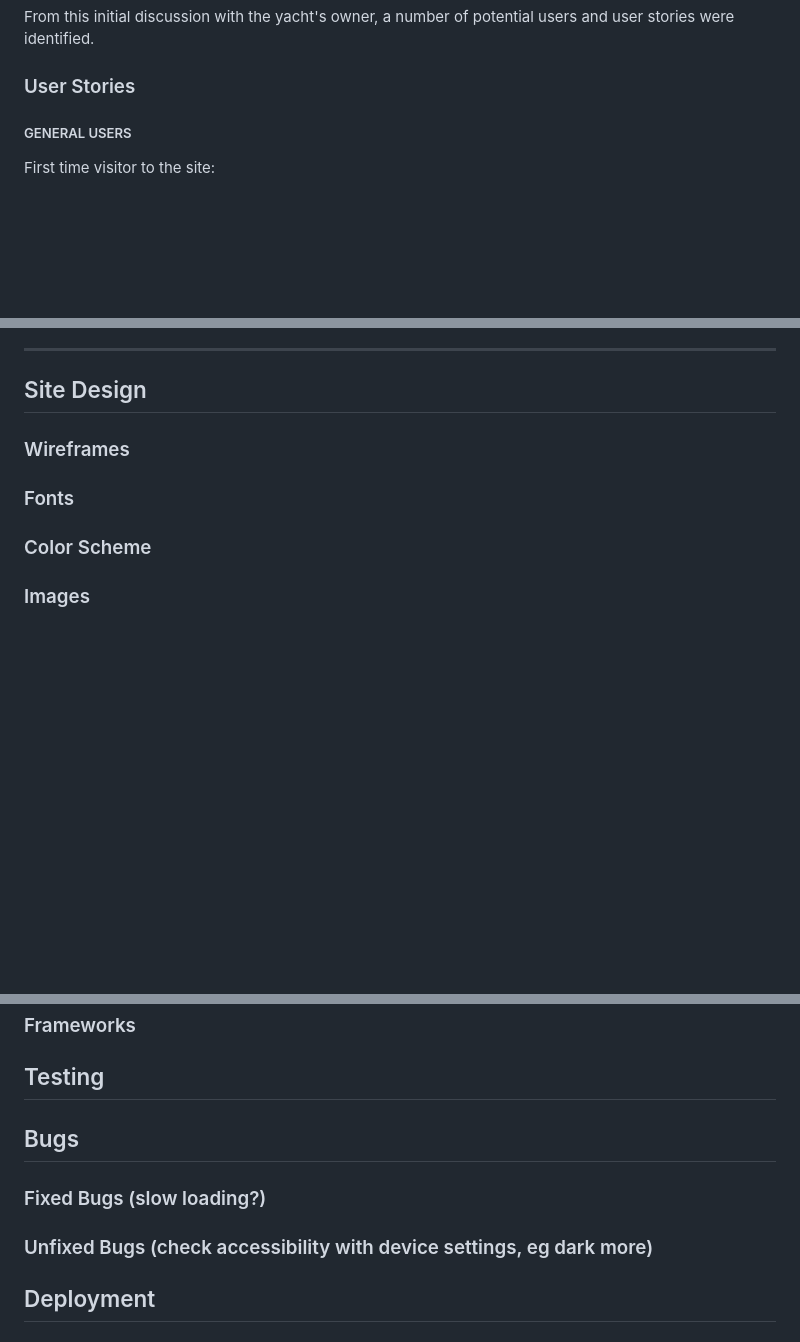
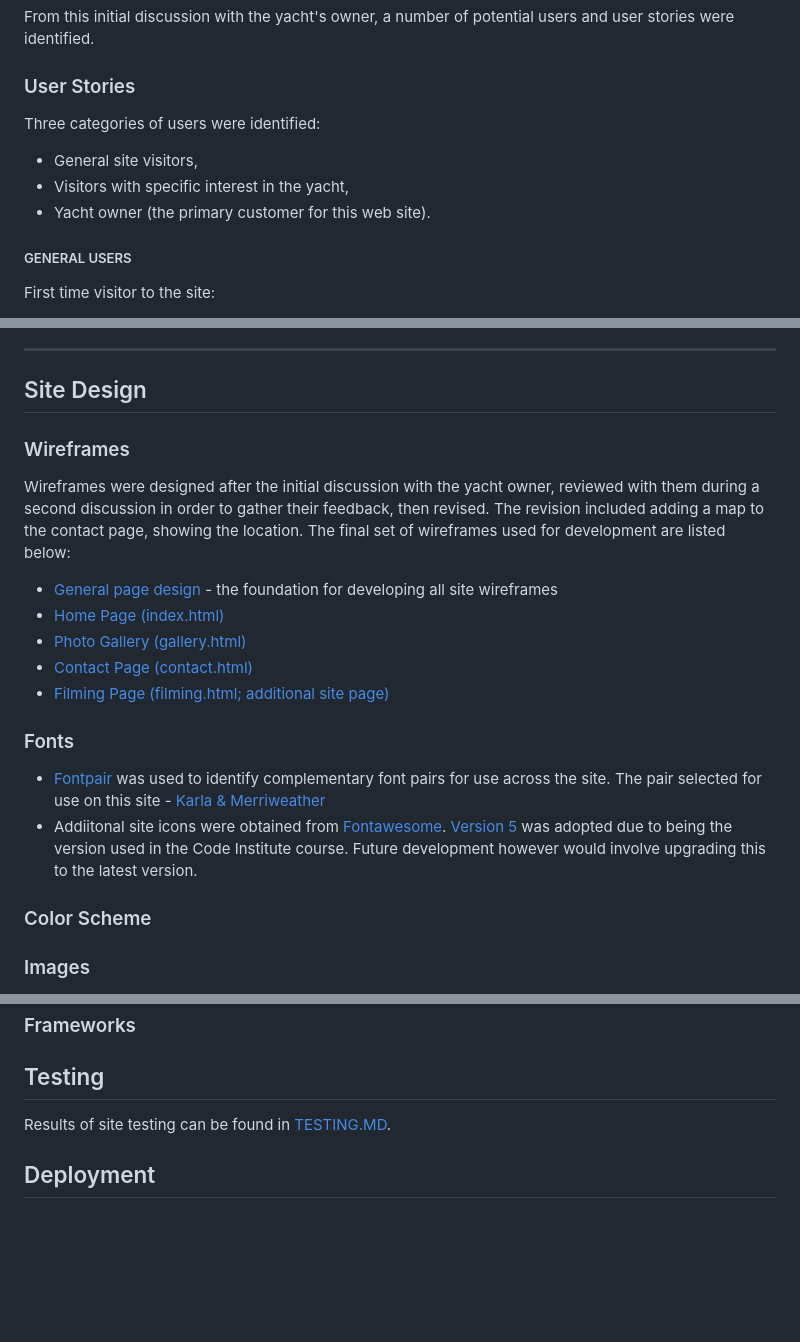
Before and after one commit to mikiburgess/MP1-Wah-Kong, a Markdown page: README.MD, 3 parts joined by grey strips. GitHub-like rendering; blank space fills up the shorter version.

Commit message:
Initial development of the Site Design section

```diff
--- a/README.MD
+++ b/README.MD
@@ -52,6 +52,10 @@ such as the classic boat community, and assist in her sale at some undefined poi
 From this initial discussion with the yacht's owner, a number of potential users and user stories were identified.
 
 ### User Stories
+Three categories of users were identified:
+- General site visitors,
+- Visitors with specific interest in the yacht,
+- Yacht owner (the primary customer for this web site).
 
 ##### GENERAL USERS
 First time visitor to the site:
@@ -92,8 +96,19 @@ Plus, if time allows post-mvp (minimal viable product):
 - - -
 
 ## Site Design
+
 ### Wireframes
+Wireframes were designed after the initial discussion with the yacht owner, reviewed with them during a second discussion in order to gather their feedback, then revised. The revision included adding a map to the contact page, showing the location. The final set of wireframes used for development are listed below:
+- [General page design](docs/wireframes/general_design.png) - the foundation for developing all site wireframes
+- [Home Page (index.html)](docs/wireframes/p1_index.png)
+- [Photo Gallery (gallery.html)](docs/wireframes/p2_gallery.png)
+- [Contact Page (contact.html)](docs/wireframes/p3_contact.png)
+- [Filming Page (filming.html; additional site page)](docs/wireframes/p4_extra_filming.png)
+
 ### Fonts
+- [Fontpair](https://www.fontpair.co/) was used to identify complementary font pairs for use across the site. The pair selected for use on this site - [Karla & Merriweather](https://www.fontpair.co/pairings/karla-merriweather)
+- Addiitonal site icons were obtained from [Fontawesome](https://fontawesome.com/). [Version 5](https://fontawesome.com/v5/search?o=r&m=free) was adopted due to being the version used in the Code Institute course. Future development however would involve upgrading this to the latest version.
+
 ### Color Scheme
 ### Images
 ### Videos
@@ -116,10 +131,7 @@ Plus, if time allows post-mvp (minimal viable product):
 ### Frameworks
 
 ## Testing
-
-## Bugs
-### Fixed Bugs (slow loading?)
-### Unfixed Bugs (check accessibility with device settings, eg dark more)
+Results of site testing can be found in [TESTING.MD](docs/testing/TESTING.MD).
 
 ## Deployment
 
```
Also changed, not shown: other parts of README.MD (+2 -2 lines).
